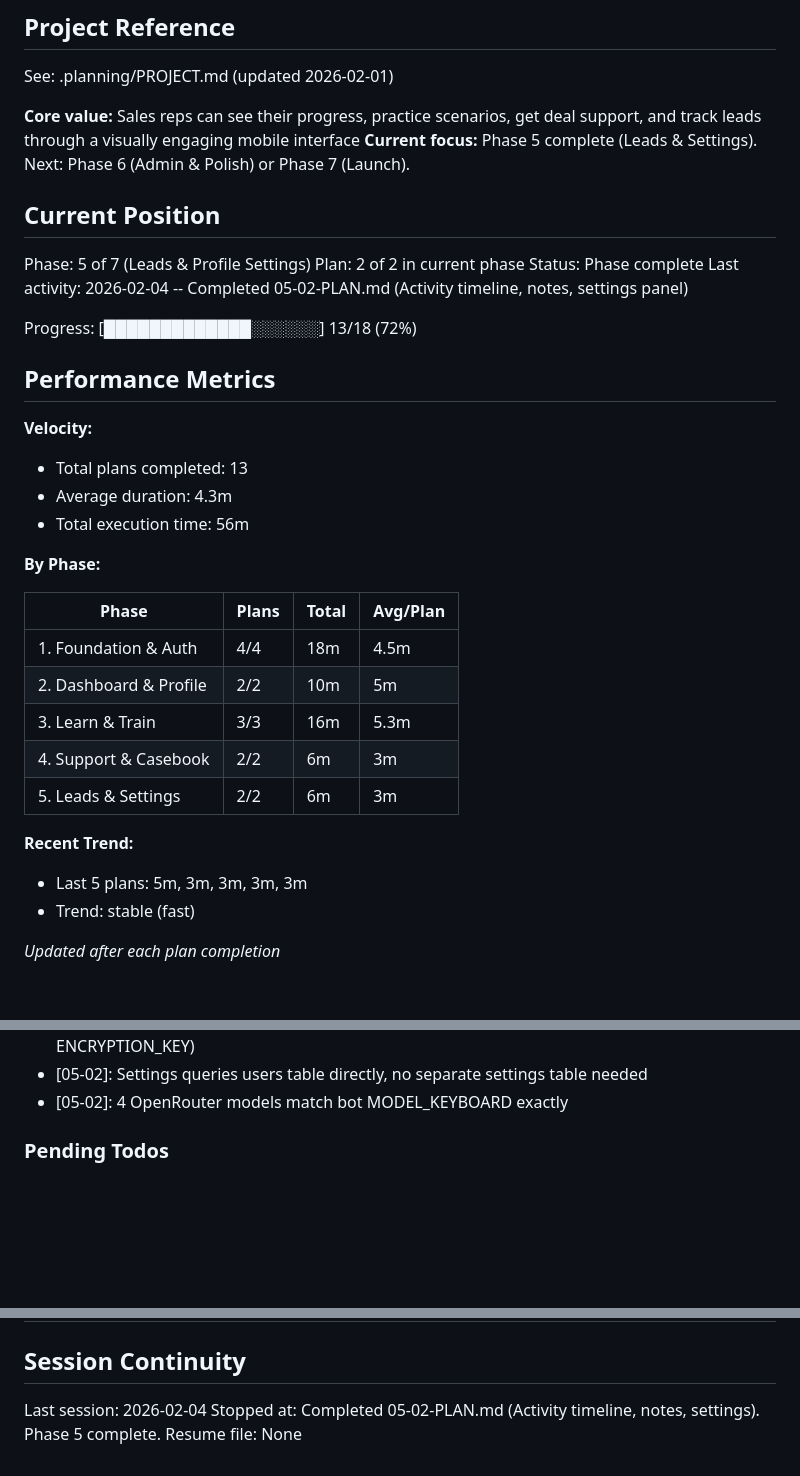
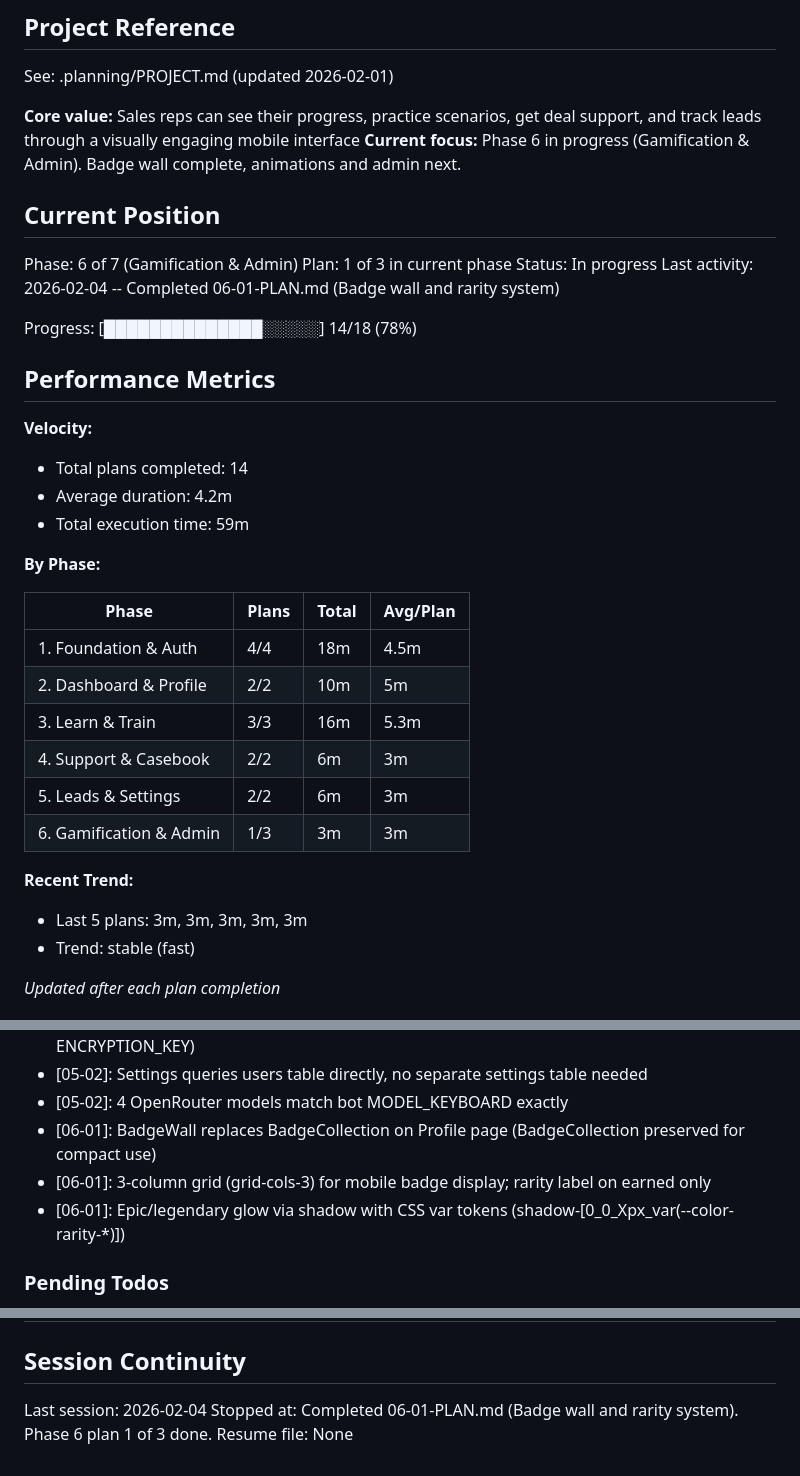
Before and after one commit to DVLevin/deal-quest-bot, a Markdown page: .planning/STATE.md, 3 parts joined by grey strips. Rendered like a GitHub page; blank space fills up the shorter version.

Commit message:
docs(06-01): complete badge wall and rarity system plan
Tasks completed: 2/2
- Create BadgeCard and BadgeWall components
- Integrate BadgeWall into Profile page

SUMMARY: .planning/phases/06-gamification-and-admin/06-01-SUMMARY.md

Co-Authored-By: Claude Opus 4.5 <noreply@anthropic.com>

```diff
--- a/.planning/STATE.md
+++ b/.planning/STATE.md
@@ -5,23 +5,23 @@
 See: .planning/PROJECT.md (updated 2026-02-01)
 
 **Core value:** Sales reps can see their progress, practice scenarios, get deal support, and track leads through a visually engaging mobile interface
-**Current focus:** Phase 5 complete (Leads & Settings). Next: Phase 6 (Admin & Polish) or Phase 7 (Launch).
+**Current focus:** Phase 6 in progress (Gamification & Admin). Badge wall complete, animations and admin next.
 
 ## Current Position
 
-Phase: 5 of 7 (Leads & Profile Settings)
-Plan: 2 of 2 in current phase
-Status: Phase complete
-Last activity: 2026-02-04 -- Completed 05-02-PLAN.md (Activity timeline, notes, settings panel)
+Phase: 6 of 7 (Gamification & Admin)
+Plan: 1 of 3 in current phase
+Status: In progress
+Last activity: 2026-02-04 -- Completed 06-01-PLAN.md (Badge wall and rarity system)
 
-Progress: [█████████████░░░░░░] 13/18 (72%)
+Progress: [██████████████░░░░░] 14/18 (78%)
 
 ## Performance Metrics
 
 **Velocity:**
-- Total plans completed: 13
-- Average duration: 4.3m
-- Total execution time: 56m
+- Total plans completed: 14
+- Average duration: 4.2m
+- Total execution time: 59m
 
 **By Phase:**
 
@@ -32,9 +32,10 @@ Progress: [█████████████░░░░░░] 13/18 (72%
 | 3. Learn & Train | 3/3 | 16m | 5.3m |
 | 4. Support & Casebook | 2/2 | 6m | 3m |
 | 5. Leads & Settings | 2/2 | 6m | 3m |
+| 6. Gamification & Admin | 1/3 | 3m | 3m |
 
 **Recent Trend:**
-- Last 5 plans: 5m, 3m, 3m, 3m, 3m
+- Last 5 plans: 3m, 3m, 3m, 3m, 3m
 - Trend: stable (fast)
 
 *Updated after each plan completion*
@@ -101,6 +102,9 @@ Recent decisions affecting current work:
 - [05-02]: API key management via bot deep-link only (TMA cannot access Fernet ENCRYPTION_KEY)
 - [05-02]: Settings queries users table directly, no separate settings table needed
 - [05-02]: 4 OpenRouter models match bot MODEL_KEYBOARD exactly
+- [06-01]: BadgeWall replaces BadgeCollection on Profile page (BadgeCollection preserved for compact use)
+- [06-01]: 3-column grid (grid-cols-3) for mobile badge display; rarity label on earned only
+- [06-01]: Epic/legendary glow via shadow with CSS var tokens (shadow-[0_0_Xpx_var(--color-rarity-*)])
 
 ### Pending Todos
 
@@ -123,5 +127,5 @@ Recent decisions affecting current work:
 ## Session Continuity
 
 Last session: 2026-02-04
-Stopped at: Completed 05-02-PLAN.md (Activity timeline, notes, settings). Phase 5 complete.
+Stopped at: Completed 06-01-PLAN.md (Badge wall and rarity system). Phase 6 plan 1 of 3 done.
 Resume file: None
```
Also changed, not shown: .planning/ROADMAP.md (+2 -2 lines), 1 other file.
